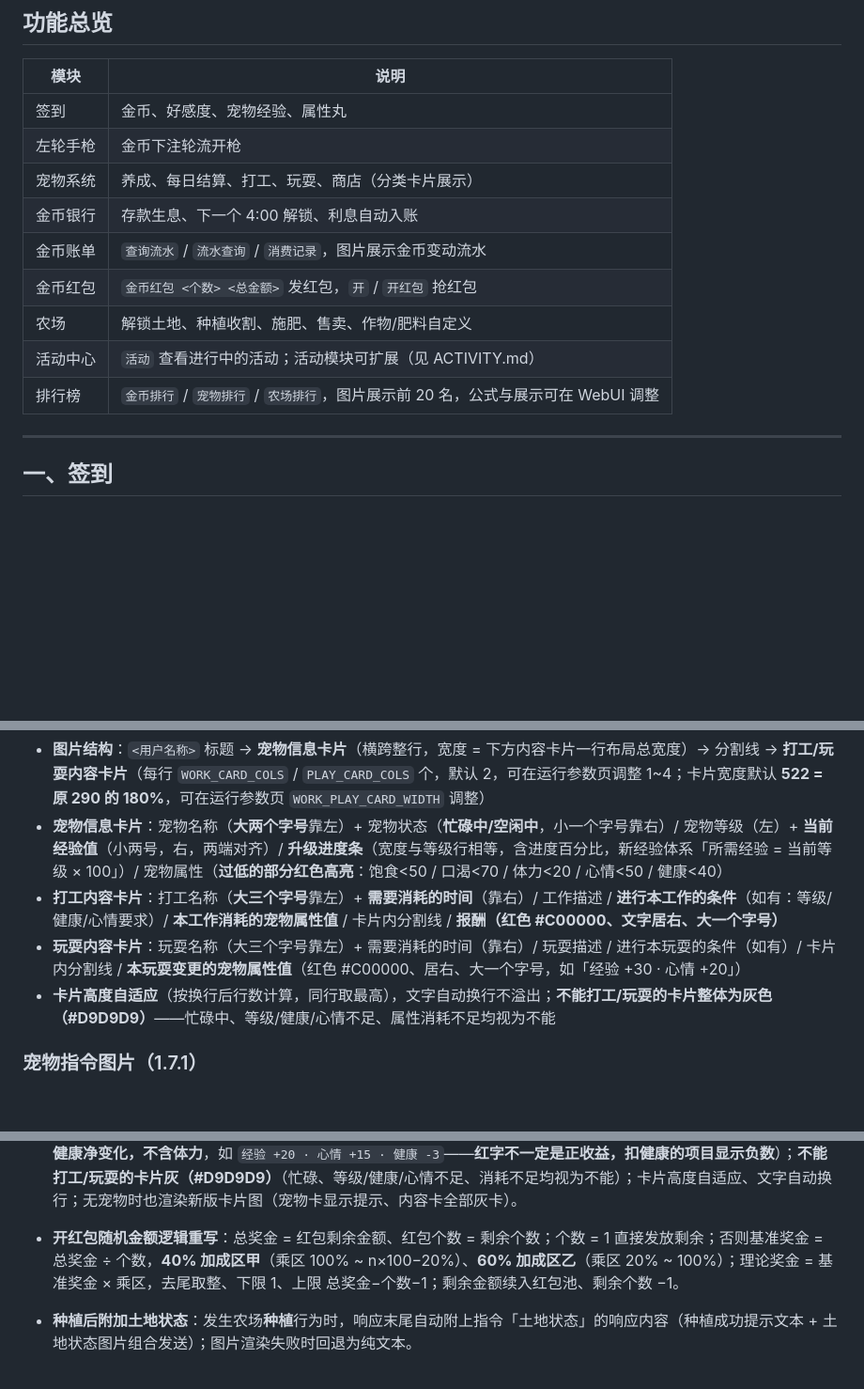
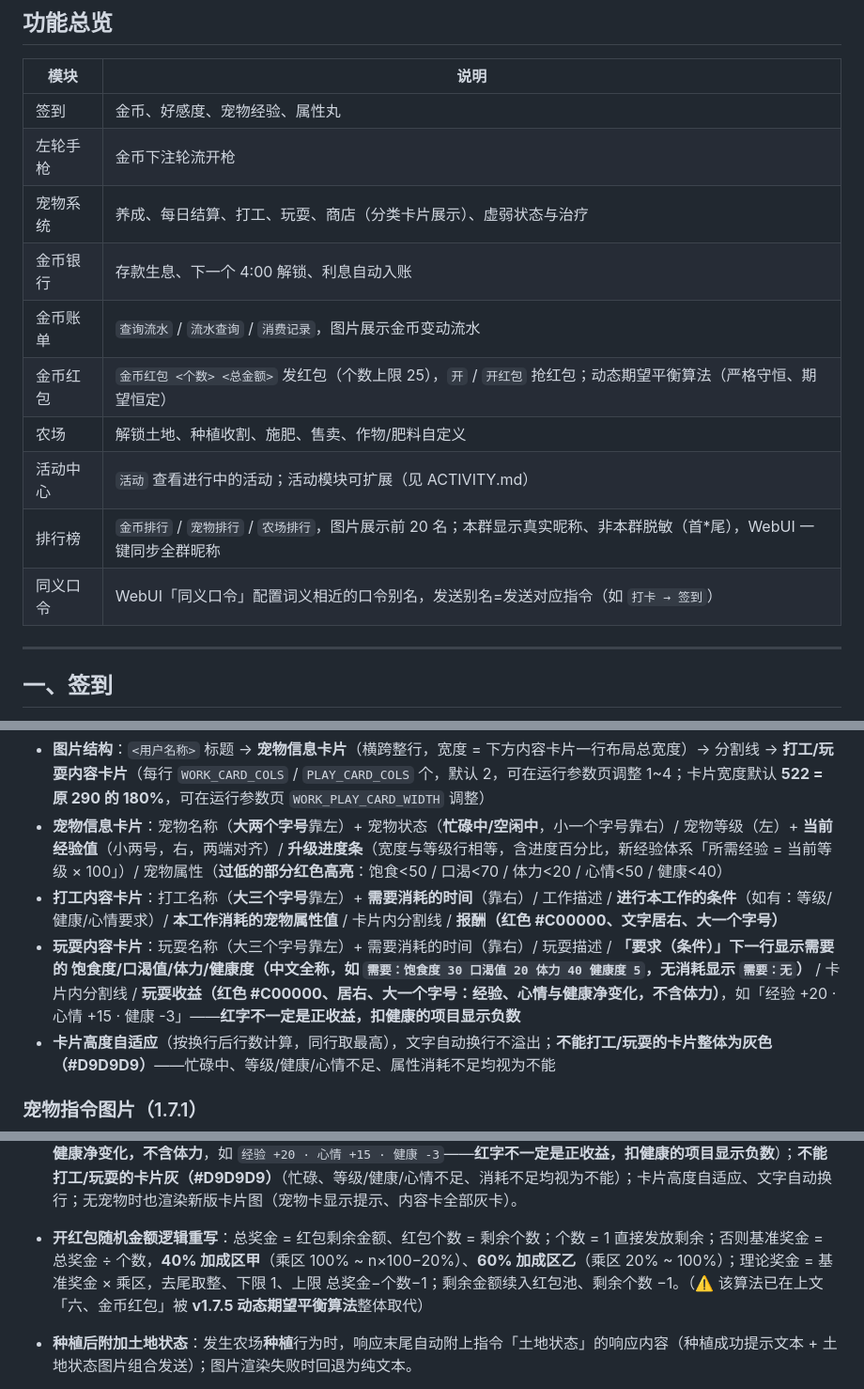
Before and after one commit to Haoxiang-Fant/astrbot_plugin_signin, a Markdown page: README.md, 3 parts joined by grey strips. Shown at 94% size. Rendered like a GitHub page; blank space fills up the shorter version.

```diff
--- a/README.md
+++ b/README.md
@@ -12,13 +12,14 @@
 | --- | --- |
 | 签到 | 金币、好感度、宠物经验、属性丸 |
 | 左轮手枪 | 金币下注轮流开枪 |
-| 宠物系统 | 养成、每日结算、打工、玩耍、商店（分类卡片展示） |
+| 宠物系统 | 养成、每日结算、打工、玩耍、商店（分类卡片展示）、虚弱状态与治疗 |
 | 金币银行 | 存款生息、下一个 4:00 解锁、利息自动入账 |
 | 金币账单 | `查询流水` / `流水查询` / `消费记录`，图片展示金币变动流水 |
-| 金币红包 | `金币红包 <个数> <总金额>` 发红包，`开` / `开红包` 抢红包 |
+| 金币红包 | `金币红包 <个数> <总金额>` 发红包（个数上限 25），`开` / `开红包` 抢红包；动态期望平衡算法（严格守恒、期望恒定） |
 | 农场 | 解锁土地、种植收割、施肥、售卖、作物/肥料自定义 |
 | 活动中心 | `活动` 查看进行中的活动；活动模块可扩展（见 ACTIVITY.md） |
-| 排行榜 | `金币排行` / `宠物排行` / `农场排行`，图片展示前 20 名，公式与展示可在 WebUI 调整 |
+| 排行榜 | `金币排行` / `宠物排行` / `农场排行`，图片展示前 20 名；本群显示真实昵称、非本群脱敏（首*尾），WebUI 一键同步全群昵称 |
+| 同义口令 | WebUI「同义口令」配置词义相近的口令别名，发送别名=发送对应指令（如 `打卡 → 签到`） |
 
 ---
 
@@ -100,7 +102,7 @@
 - **图片结构**：`<用户名称>` 标题 → **宠物信息卡片**（横跨整行，宽度 = 下方内容卡片一行布局总宽度）→ 分割线 → **打工/玩耍内容卡片**（每行 `WORK_CARD_COLS` / `PLAY_CARD_COLS` 个，默认 2，可在运行参数页调整 1~4；卡片宽度默认 **522 = 原 290 的 180%**，可在运行参数页 `WORK_PLAY_CARD_WIDTH` 调整）
 - **宠物信息卡片**：宠物名称（**大两个字号**靠左）+ 宠物状态（**忙碌中/空闲中**，小一个字号靠右）/ 宠物等级（左）+ **当前经验值**（小两号，右，两端对齐）/ **升级进度条**（宽度与等级行相等，含进度百分比，新经验体系「所需经验 = 当前等级 × 100」）/ 宠物属性（**过低的部分红色高亮**：饱食<50 / 口渴<70 / 体力<20 / 心情<50 / 健康<40）
 - **打工内容卡片**：打工名称（**大三个字号**靠左）+ **需要消耗的时间**（靠右）/ 工作描述 / **进行本工作的条件**（如有：等级/健康/心情要求）/ **本工作消耗的宠物属性值** / 卡片内分割线 / **报酬（红色 #C00000、文字居右、大一个字号）**
-- **玩耍内容卡片**：玩耍名称（大三个字号靠左）+ 需要消耗的时间（靠右）/ 玩耍描述 / 进行本玩耍的条件（如有）/ 卡片内分割线 / **本玩耍变更的宠物属性值**（红色 #C00000、居右、大一个字号，如「经验 +30 · 心情 +20」）
+- **玩耍内容卡片**：玩耍名称（大三个字号靠左）+ 需要消耗的时间（靠右）/ 玩耍描述 / **「要求（条件）」下一行显示需要的 饱食度/口渴值/体力/健康度（中文全称，如 `需要：饱食度 30 口渴值 20 体力 40 健康度 5`，无消耗显示 `需要：无`）** / 卡片内分割线 / **玩耍收益（红色 #C00000、居右、大一个字号：经验、心情与健康净变化，不含体力）**，如「经验 +20 · 心情 +15 · 健康 -3」——**红字不一定是正收益，扣健康的项目显示负数**
 - **卡片高度自适应**（按换行后行数计算，同行取最高），文字自动换行不溢出；**不能打工/玩耍的卡片整体为灰色（#D9D9D9）**——忙碌中、等级/健康/心情不足、属性消耗不足均视为不能
 
 ### 宠物指令图片（1.7.1）
@@ -499,7 +511,7 @@ WebUI「运行参数」页通过以下 API 与插件交互（协议由 `main.py`
 
 - **打工/玩耍列表图片（1.7.1 布局）**：标题 + 宠物信息卡（横跨整行）+ 分割线 + 内容卡片（每行 `WORK_CARD_COLS` / `PLAY_CARD_COLS` 个，默认 2，可调 1~4；卡片宽度默认 **522 = 原 290 的 180%**，运行参数 `WORK_PLAY_CARD_WIDTH` 可调）。宠物信息卡：名称（大两号）+ 状态（小一号）/ 等级 + 经验（两端对齐）/ 升级进度条 / 属性（过低红色高亮：饱食<50 / 口渴<70 / 体力<20 / 心情<50 / 健康<40）。内容卡：名称（大三个字号）+ 时间 / 描述 / 条件（如有）/ 消耗（打工）/ **玩耍卡在「要求」下一行显示需要的 饱食度/口渴值/体力/健康度（中文全称，如 `需要：饱食度 30 口渴值 20 体力 40 健康度 5`，无消耗显示 `需要：无`）** / 分割线 / 报酬或变更（红 #C00000 右大一号，**玩耍红字显示经验、心情与健康净变化，不含体力**，如 `经验 +20 · 心情 +15 · 健康 -3`——**红字不一定是正收益，扣健康的项目显示负数**）；**不能打工/玩耍的卡片灰（#D9D9D9）**（忙碌、等级/健康/心情不足、消耗不足均视为不能）；卡片高度自适应、文字自动换行；无宠物时也渲染新版卡片图（宠物卡显示提示、内容卡全部灰卡）。
 
-- **开红包随机金额逻辑重写**：总奖金 = 红包剩余金额、红包个数 = 剩余个数；个数 = 1 直接发放剩余；否则基准奖金 = 总奖金 ÷ 个数，**40% 加成区甲**（乘区 100% ~ n×100−20%）、**60% 加成区乙**（乘区 20% ~ 100%）；理论奖金 = 基准奖金 × 乘区，去尾取整、下限 1、上限 总奖金−个数−1；剩余金额续入红包池、剩余个数 −1。
+- **开红包随机金额逻辑重写**：总奖金 = 红包剩余金额、红包个数 = 剩余个数；个数 = 1 直接发放剩余；否则基准奖金 = 总奖金 ÷ 个数，**40% 加成区甲**（乘区 100% ~ n×100−20%）、**60% 加成区乙**（乘区 20% ~ 100%）；理论奖金 = 基准奖金 × 乘区，去尾取整、下限 1、上限 总奖金−个数−1；剩余金额续入红包池、剩余个数 −1。（⚠️ 该算法已在上文「六、金币红包」被 **v1.7.5 动态期望平衡算法**整体取代）
 
 - **种植后附加土地状态**：发生农场**种植**行为时，响应末尾自动附上指令「土地状态」的响应内容（种植成功提示文本 + 土地状态图片组合发送）；图片渲染失败时回退为纯文本。
 
```
Also changed, not shown: other parts of README.md (+27 -16 lines).
